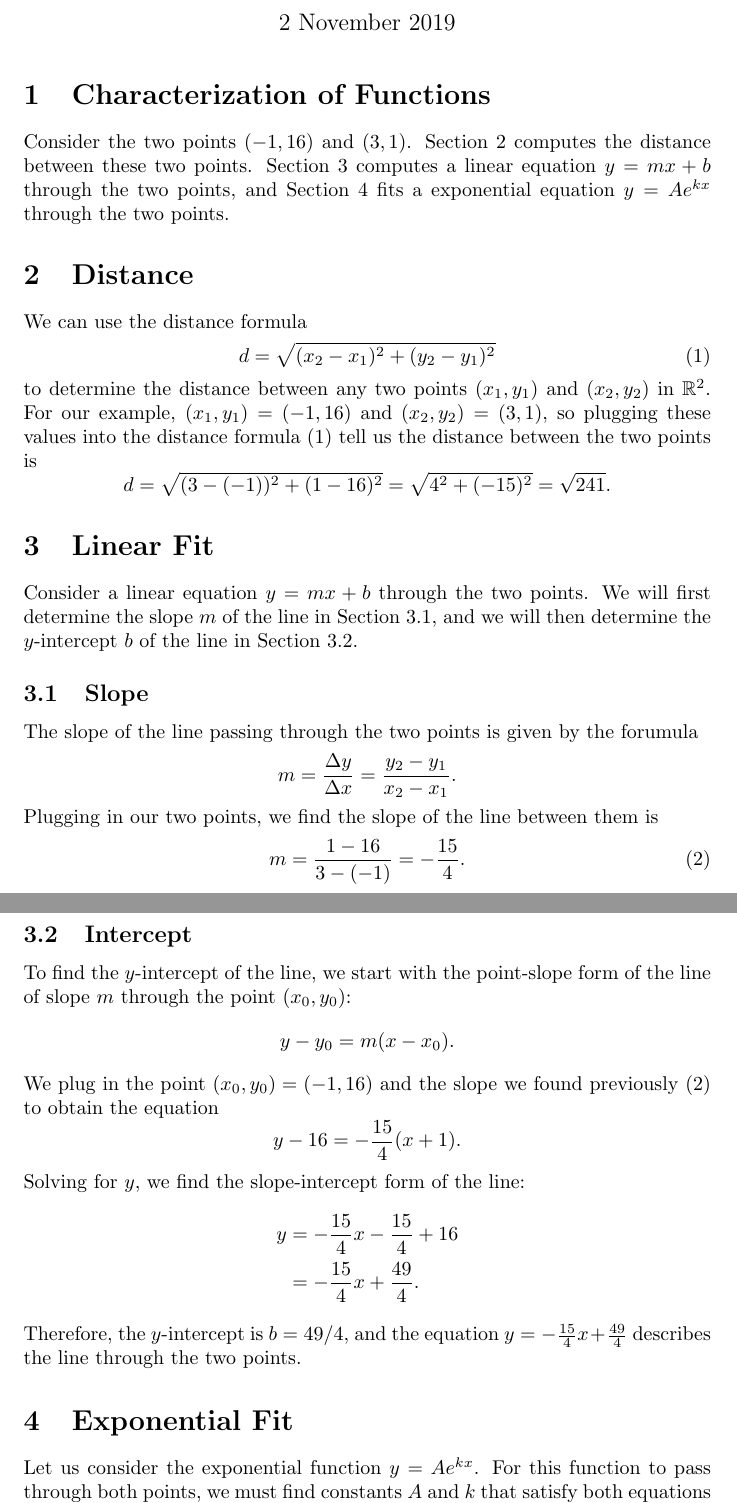
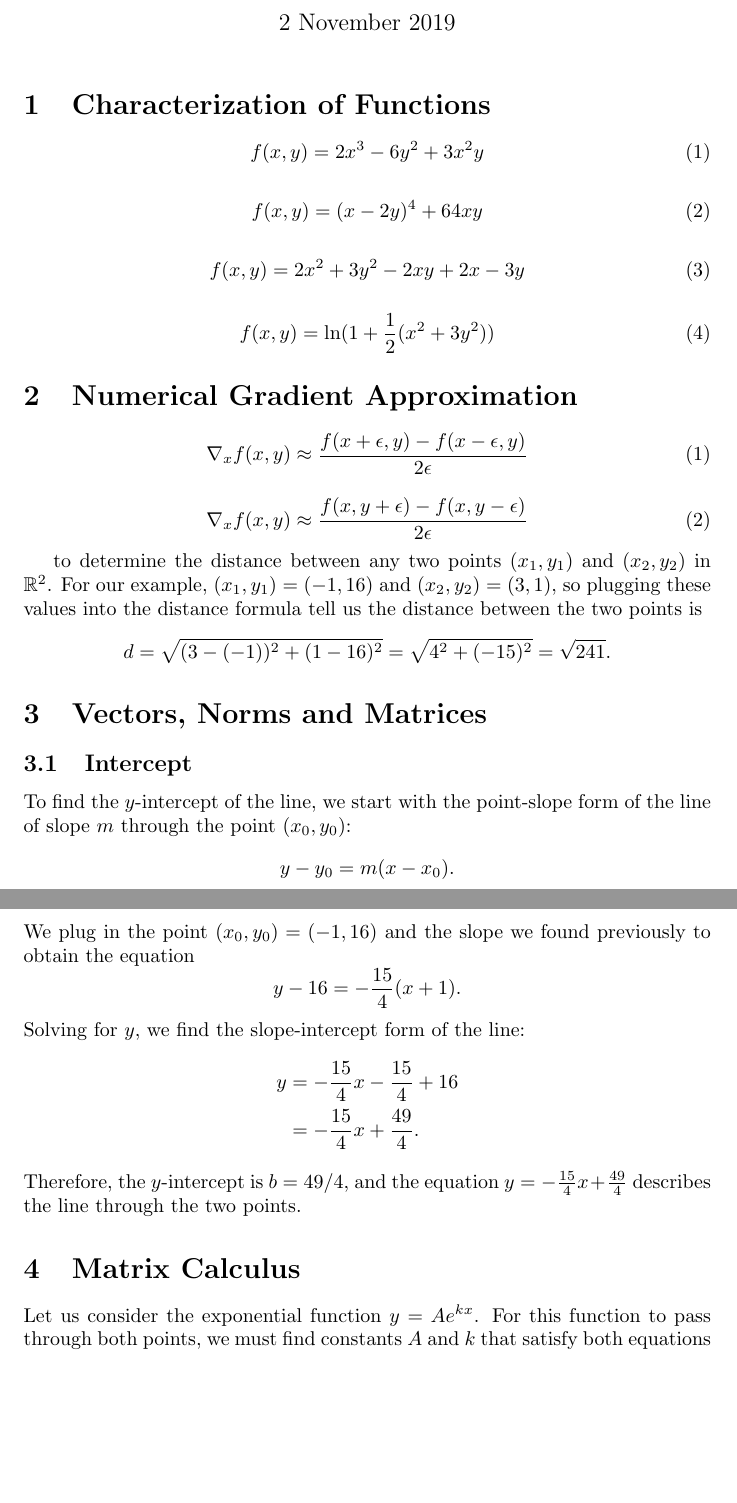
Before and after one commit to SvenCelin/OCS-Assignments-Python, a LaTeX problem sheet (Assignment1-group32.tex): two parts of pages 1 and 2 of 2, joined at a grey line, cut so that both start at the same text, the shorter picture padded with empty space. Compiled offline with pdfLaTeX.

Commit message:
Add files via upload

```diff
--- a/Assignment1-group32.tex
+++ b/Assignment1-group32.tex
@@ -1,4 +1,4 @@
-\documentclass[10pt]{article}         %% What type of document you're writing.
+\documentclass[9pt]{article}         %% What type of document you're writing.
 
 %%%%% Preamble
 
@@ -6,6 +6,8 @@
 
 \usepackage{amsmath,amsfonts,amssymb}   %% AMS mathematics macros
 \usepackage[utf8]{inputenc}
+\usepackage{chngcntr}
+\counterwithin*{equation}{section}
 
 %% Title Information.
 
@@ -21,24 +23,47 @@
 
 
 \section{Characterization of Functions}
-Consider the two points $(-1,16)$ and $(3,1)$.  Section~\ref{sec: distance}
-computes the distance between these two points.  Section~\ref{sec: linear fit}
-computes a linear equation $y = m x + b$ through the two points, and
-Section~\ref{sec: exponential fit} fits a exponential equation $y = A e^{k x}$
-through the two points.
+
+\begin{equation}
+	f(x,y) = 2x^3 - 6y^2 + 3x^2 y
+\end{equation}
 
 
-\section{Distance}
-\label{sec: distance}
-We can use the distance formula
 \begin{equation}
-\label{eqn: distance}
-	d = \sqrt{(x_2 - x_1)^2 + (y_2 - y_1)^2}
+	f(x,y) = (x - 2y)^4 + 64xy
 \end{equation}
+
+
+\begin{equation}
+	f(x,y) = 2x^2 +3y^2 - 2xy + 2x - 3y
+\end{equation}
+
+
+\begin{equation}
+	f(x,y) = \ln(1 + \dfrac{1}{2}(x^2 +3y^2))
+\end{equation}
+
+
+
+%Consider the two points $(-1,16)$ and $(3,1)$.  quation $y = m x + b$ through the two points, and
+%Section fits a exponential equation $y = A e^{k x}$
+% $y$-intercept $b$ of the line.
+
+
+\section{Numerical Gradient Approximation}
+
+
+\begin{equation}
+	\nabla_x f(x,y) \approx \dfrac{f(x + \epsilon, y) - f(x - \epsilon, y)}{2\epsilon}
+\end{equation}
+
+\begin{equation}
+	\nabla_x f(x,y) \approx \dfrac{f(x, y + \epsilon) - f(x, y - \epsilon)}{2\epsilon}
+\end{equation}
+
 to determine the distance between any two points $(x_1, y_1)$ and $(x_2, y_2)$
 in $\mathbb{R}^2$.  For our example, $(x_1, y_1) = (-1, 16)$ and $(x_2, y_2) =
-(3, 1)$, so plugging these values into the distance formula~\eqref{eqn:
-distance} tell us the distance between the two points is
+(3, 1)$, so plugging these values into the distance formula tell us the distance between the two points is
 $$
 	d
 	= \sqrt{(3 - (-1))^2 + (1 - 16)^2}
@@ -47,34 +72,13 @@ $$
 	.
 $$
 
-\section{Linear Fit}
-\label{sec: linear fit}
-Consider a linear equation $y = m x + b$ through the two points.  We will
-first determine the slope $m$ of the line in Section~\ref{sec: slope}, and we
-will then determine the $y$-intercept $b$ of the line in Section~\ref{sec:
-intercept}.
 
-\subsection{Slope}
-\label{sec: slope}
 
-The slope of the line passing through the two points is given by the forumula
-$$
-	m
-	= \frac{\Delta y}{\Delta x}
-	= \frac{y_2 - y_1}{x_2 - x_1}
-	.
-$$
-Plugging in our two points, we find the slope of the line between them is
-\begin{equation}
-\label{eqn: slope}
-	m
-	= \frac{1 - 16}{3 - (-1)}
-	= - \frac{15}{4}
-	.
-\end{equation}
+\section{Vectors, Norms and Matrices}
+
 
 \subsection{Intercept}
-\label{sec: intercept}
+
 
 To find the $y$-intercept of the line, we start with the point-slope form of
 the line of slope $m$ through the point $(x_0, y_0)$:
@@ -83,7 +87,7 @@ $$
 	.
 $$
 We plug in the point $(x_0, y_0) = (-1, 16)$ and the slope we found
-previously~\eqref{eqn: slope} to obtain the equation
+previously to obtain the equation
 $$
 	y - 16 = - \frac{15}{4} (x + 1)
 	.
@@ -99,8 +103,8 @@ Therefore, the $y$-intercept is $b = 49/4$, and the equation
 $y = - \frac{15}{4} x + \frac{49}{4}$ describes the line through the two
 points.
 
-\section{Exponential Fit}
-\label{sec: exponential fit}
+\section{Matrix Calculus}
+
 
 Let us consider the exponential function $y = A e^{k x}$.  For this function
 to pass through both points, we must find constants $A$ and $k$ that satisfy
```
Also changed, not shown: Assignment1-group32.tex (4 more changed lines).
